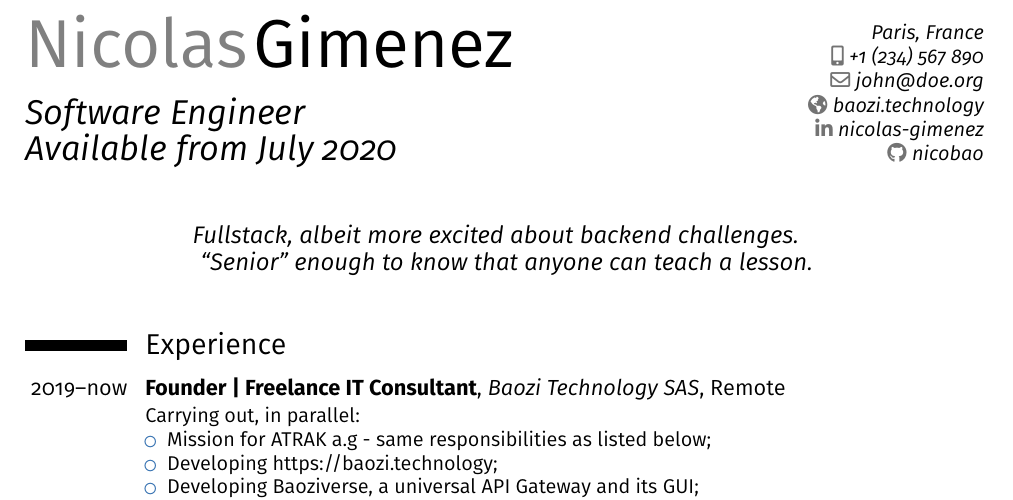
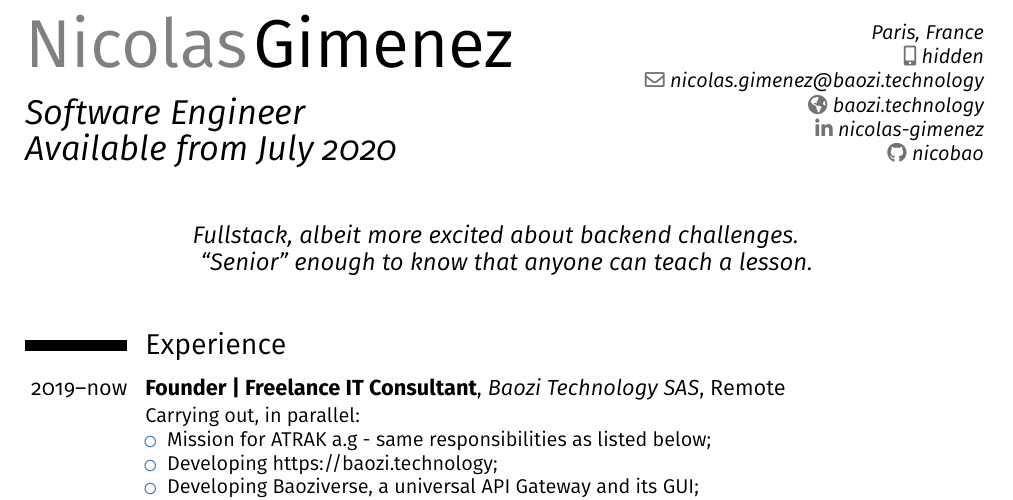
Before and after one commit to nicobao/cv-cover, a LaTeX CV (cv.tex): part of the page, cut so that both start at the same text. Compiled offline with pdfLaTeX.

Commit message:
I can share my pro e-mail address

```diff
--- a/cv.tex
+++ b/cv.tex
@@ -28,8 +28,9 @@
 \InputIfFileExists{private/shared.tex}{}{
     \newcommand\Firstname{Nicolas}
     \newcommand\Lastname{Gimenez}
-    \newcommand\Email{john@doe.org}
-    \newcommand\Phone{+1~(234)~567~890}
+    \newcommand\Email{nicolas.gimenez@baozi.technology}
+    % \newcommand\Phone{+1~(234)~567~890}
+    \newcommand\Phone{hidden}
     \newcommand\Site{baozi.technology}
     \newcommand\Address{Paris, France}
 }
```
